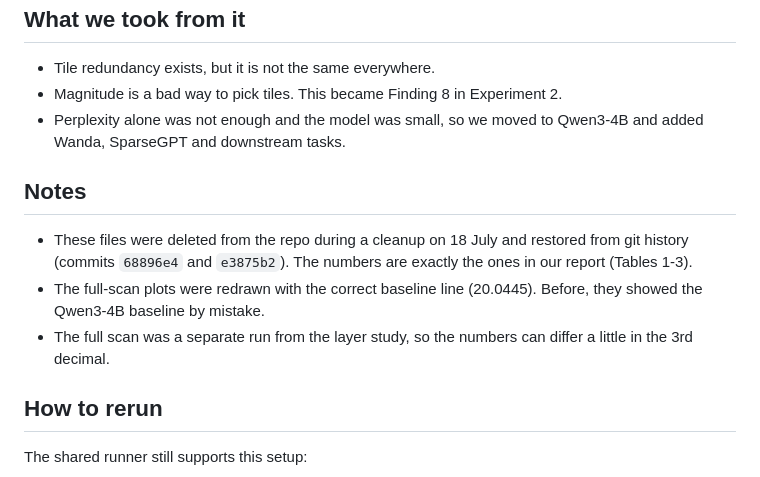
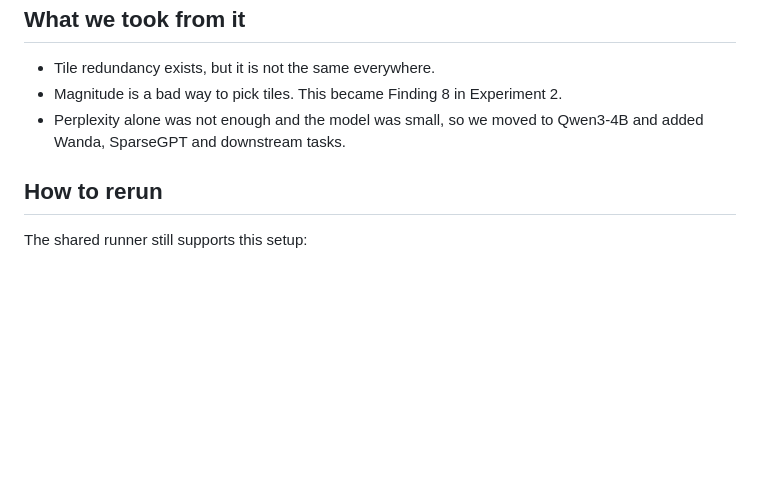
Before and after one commit to JAGDISHRATHORE/Redunformer, a Markdown page: experiments/experiment_1_qwen3_0_6b/SUMMARY.md, the part around the change. Rendered like a GitHub page; blank space fills up the shorter version.

Commit message:
Update SUMMARY.md by removing outdated notes
Removed notes about file deletions and corrections in the experiment summary.

```diff
--- a/experiments/experiment_1_qwen3_0_6b/SUMMARY.md
+++ b/experiments/experiment_1_qwen3_0_6b/SUMMARY.md
@@ -58,14 +58,6 @@ Random gave lower perplexity than magnitude in **144 of 196** cells. The worst m
 - Perplexity alone was not enough and the model was small, so we moved to Qwen3-4B and added Wanda, SparseGPT and
   downstream tasks.
 
-## Notes
-
-- These files were deleted from the repo during a cleanup on 18 July and restored from git history
-  (commits `68896e4` and `e3875b2`). The numbers are exactly the ones in our report (Tables 1-3).
-- The full-scan plots were redrawn with the correct baseline line (20.0445). Before, they showed the Qwen3-4B
-  baseline by mistake.
-- The full scan was a separate run from the layer study, so the numbers can differ a little in the 3rd decimal.
-
 ## How to rerun
 
 The shared runner still supports this setup:
```
